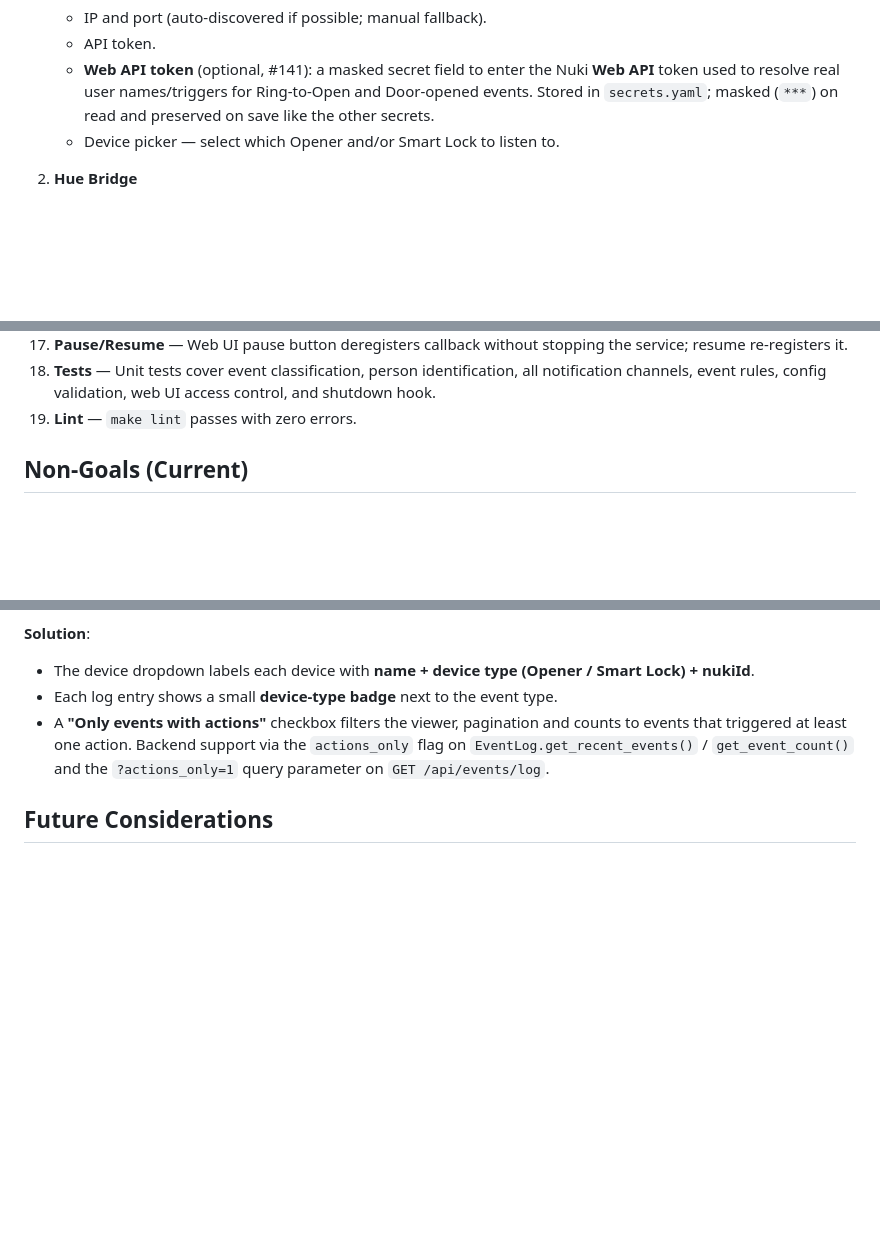
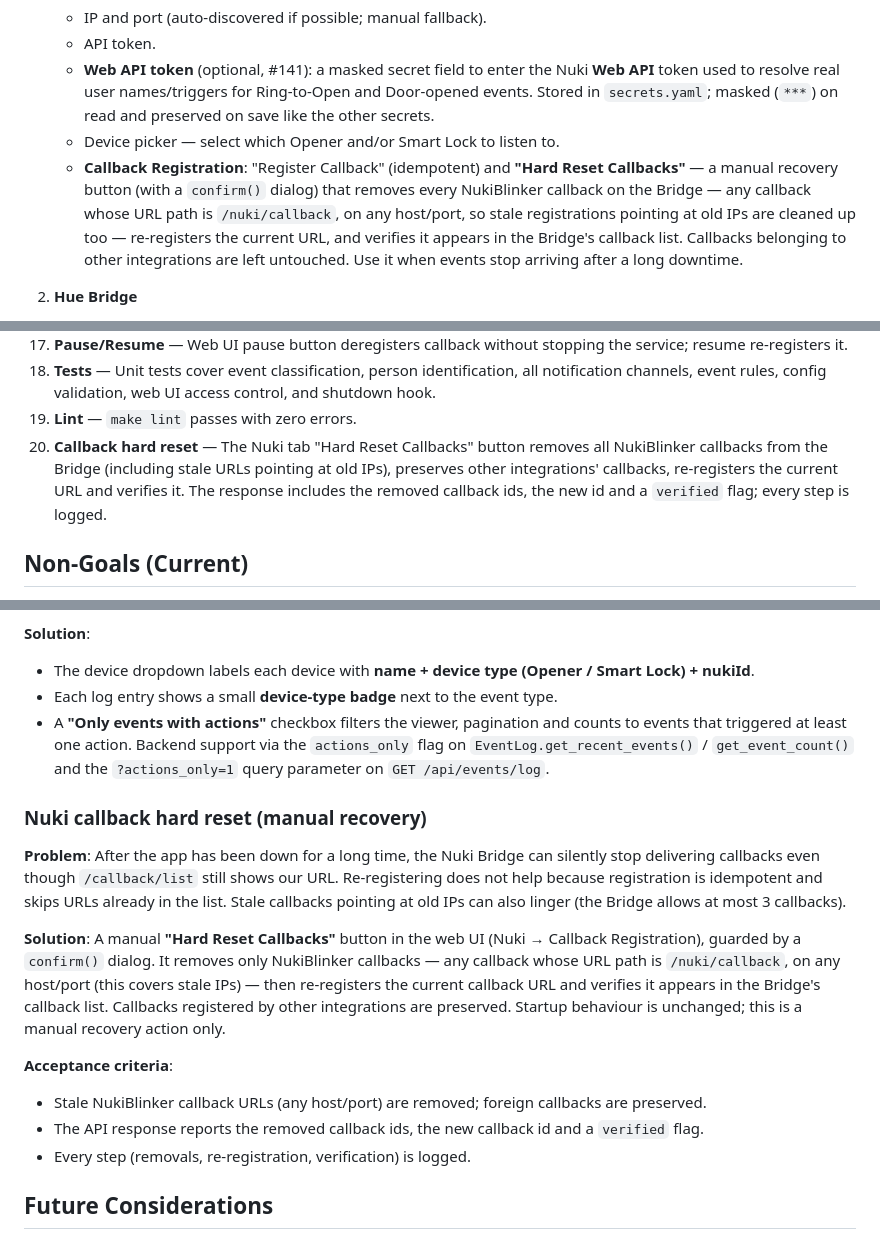
Before and after one commit to nicdobler/NukiBlinker, a Markdown page: specs/product-spec.md, 3 parts joined by grey strips. Drawn GitHub-style; blank space fills up the shorter version.

Commit message:
docs(spec): Nuki callback hard reset
Co-authored-by: Devin <158243242+devin-ai-integration[bot]@users.noreply.github.com>

```diff
--- a/specs/product-spec.md
+++ b/specs/product-spec.md
@@ -284,6 +284,11 @@ A simple, single-page web interface for configuring NukiBlinker.
    - API token.
    - **Web API token** (optional, #141): a masked secret field to enter the Nuki **Web API** token used to resolve real user names/triggers for Ring-to-Open and Door-opened events. Stored in `secrets.yaml`; masked (`***`) on read and preserved on save like the other secrets.
    - Device picker — select which Opener and/or Smart Lock to listen to.
+   - **Callback Registration**: "Register Callback" (idempotent) and **"Hard Reset Callbacks"** — a manual recovery
+     button (with a `confirm()` dialog) that removes every NukiBlinker callback on the Bridge — any callback whose
+     URL path is `/nuki/callback`, on any host/port, so stale registrations pointing at old IPs are cleaned up too —
+     re-registers the current URL, and verifies it appears in the Bridge's callback list. Callbacks belonging to
+     other integrations are left untouched. Use it when events stop arriving after a long downtime.
 
 2. **Hue Bridge**
    - IP (auto-discovered if possible; manual fallback).
@@ -363,6 +368,7 @@ Key settings:
 17. **Pause/Resume** — Web UI pause button deregisters callback without stopping the service; resume re-registers it.
 18. **Tests** — Unit tests cover event classification, person identification, all notification channels, event rules, config validation, web UI access control, and shutdown hook.
 19. **Lint** — `make lint` passes with zero errors.
+20. **Callback hard reset** — The Nuki tab "Hard Reset Callbacks" button removes all NukiBlinker callbacks from the Bridge (including stale URLs pointing at old IPs), preserves other integrations' callbacks, re-registers the current URL and verifies it. The response includes the removed callback ids, the new id and a `verified` flag; every step is logged.
 
 ## Non-Goals (Current)
 
@@ -555,6 +561,25 @@ events that triggered no action.
   `actions_only` flag on `EventLog.get_recent_events()` / `get_event_count()`
   and the `?actions_only=1` query parameter on `GET /api/events/log`.
 
+### Nuki callback hard reset (manual recovery)
+
+**Problem**: After the app has been down for a long time, the Nuki Bridge can silently stop
+delivering callbacks even though `/callback/list` still shows our URL. Re-registering does not
+help because registration is idempotent and skips URLs already in the list. Stale callbacks
+pointing at old IPs can also linger (the Bridge allows at most 3 callbacks).
+
+**Solution**: A manual **"Hard Reset Callbacks"** button in the web UI (Nuki → Callback
+Registration), guarded by a `confirm()` dialog. It removes only NukiBlinker callbacks — any
+callback whose URL path is `/nuki/callback`, on any host/port (this covers stale IPs) — then
+re-registers the current callback URL and verifies it appears in the Bridge's callback list.
+Callbacks registered by other integrations are preserved. Startup behaviour is unchanged;
+this is a manual recovery action only.
+
+**Acceptance criteria**:
+- Stale NukiBlinker callback URLs (any host/port) are removed; foreign callbacks are preserved.
+- The API response reports the removed callback ids, the new callback id and a `verified` flag.
+- Every step (removals, re-registration, verification) is logged.
+
 ## Future Considerations
 
 - Support for multiple Hue Bridges or light groups with different patterns.
```
Also changed, not shown: specs/tech-spec.md (+14 -0 lines).
